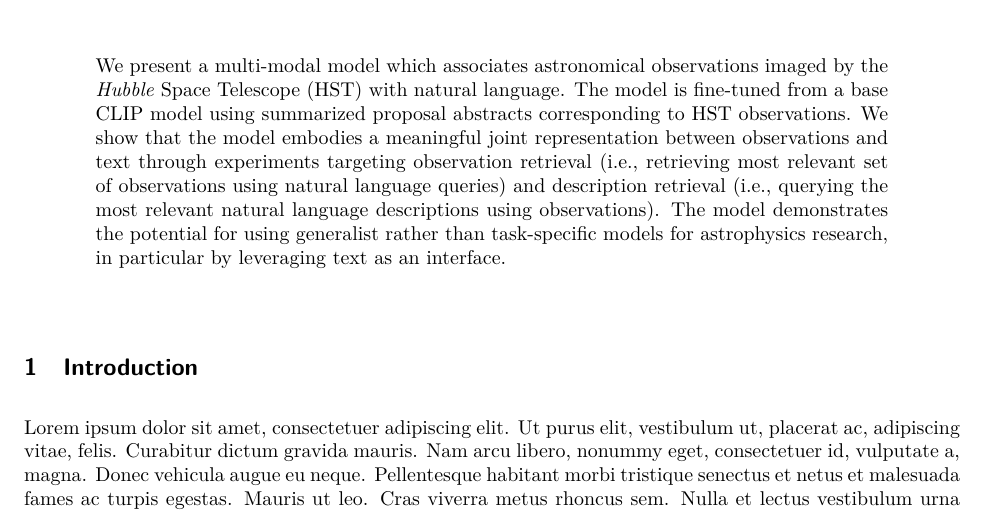
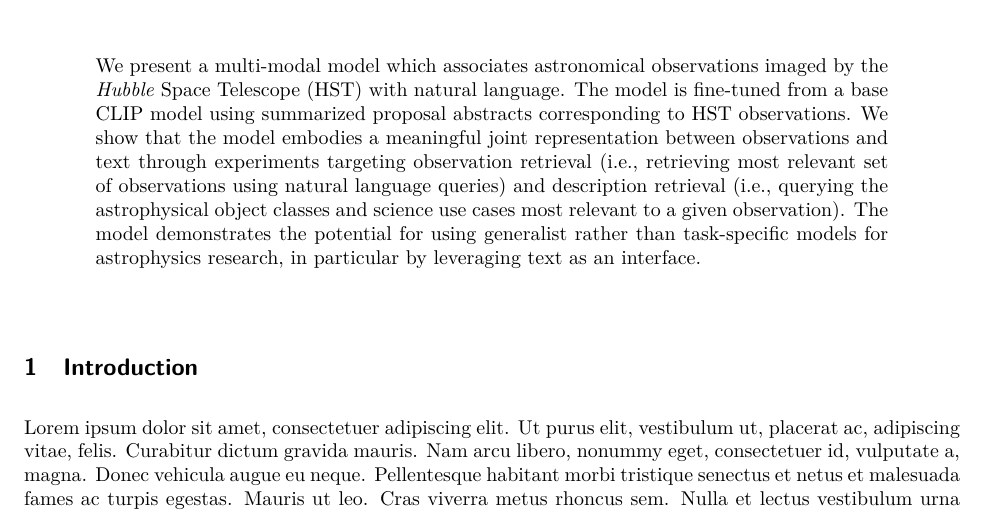
Before and after one commit to smsharma/PAPERCLIP-Hubble, a LaTeX paper (paper/main.tex): part of page 1 of 5, cut so that both start at the same text. Compiled offline with pdfLaTeX.

Commit message:
Minor abstract tweaks

```diff
--- a/paper/main.tex
+++ b/paper/main.tex
@@ -67,7 +67,7 @@ final=true,
 \maketitle
 
 \begin{abstract}
-We present a multi-modal model which associates astronomical observations imaged by the \emph{Hubble} Space Telescope (HST) with natural language. The model is fine-tuned from a base CLIP model using summarized proposal abstracts corresponding to HST observations. We show that the model embodies a meaningful joint representation between observations and text through experiments targeting observation retrieval (i.e., retrieving most relevant set of observations using natural language queries) and description retrieval (i.e., querying the most relevant natural language descriptions using observations). The model demonstrates the potential for using generalist rather than task-specific models for astrophysics research, in particular by leveraging text as an interface.
+We present a multi-modal model which associates astronomical observations imaged by the \emph{Hubble} Space Telescope (HST) with natural language. The model is fine-tuned from a base CLIP model using summarized proposal abstracts corresponding to HST observations. We show that the model embodies a meaningful joint representation between observations and text through experiments targeting observation retrieval (i.e., retrieving most relevant set of observations using natural language queries) and description retrieval (i.e., querying the astrophysical object classes and science use cases most relevant to a given observation). The model demonstrates the potential for using generalist rather than task-specific models for astrophysics research, in particular by leveraging text as an interface.
 \end{abstract}
 
 \section{Introduction}
```
Also changed, not shown: 1 other file.
